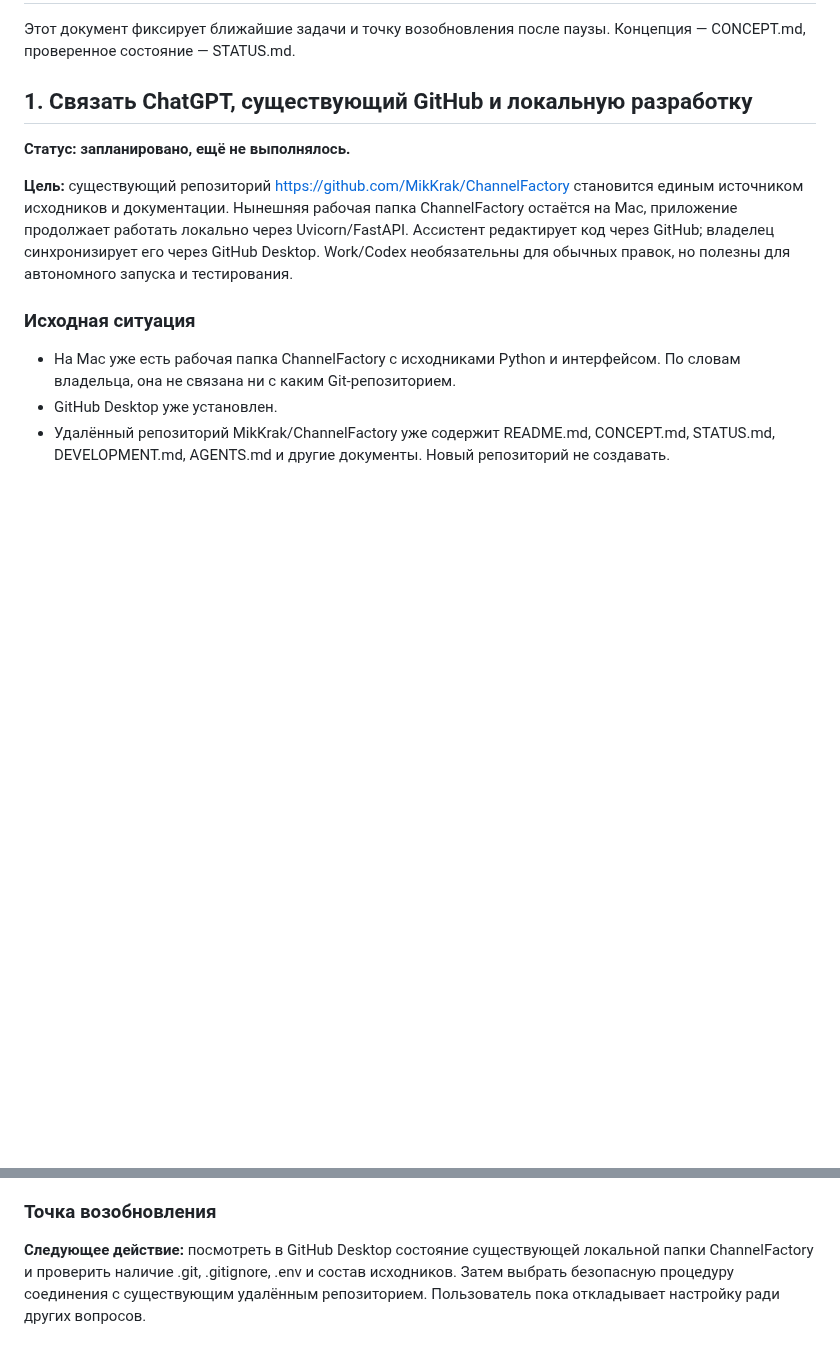
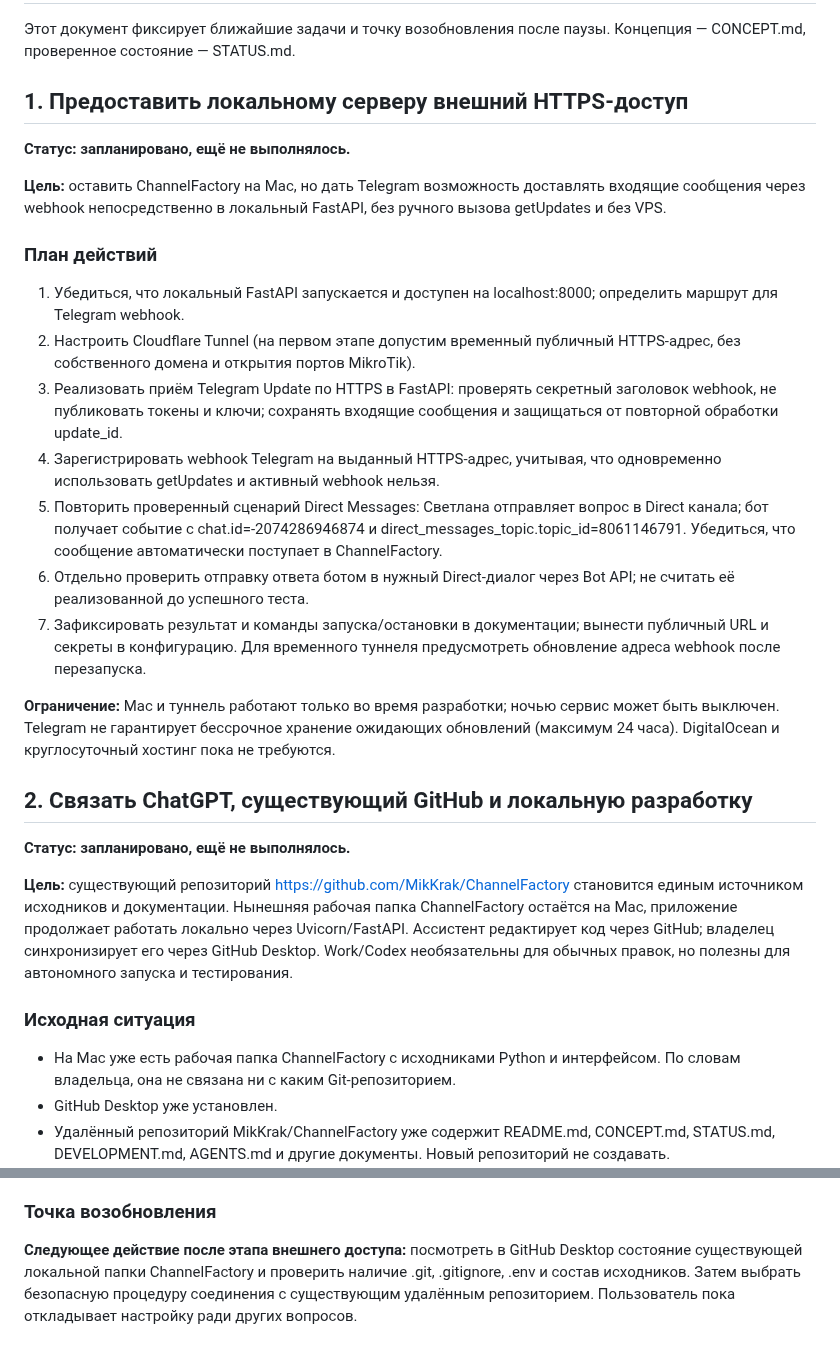
Before and after one commit to MikKrak/ChannelFactory, a Markdown page: WORK_PLAN.md, 2 parts joined by grey strips. Drawn GitHub-style; blank space fills up the shorter version.

Commit message:
Plan local HTTPS tunnel and Telegram webhook before GitHub migration

```diff
--- a/WORK_PLAN.md
+++ b/WORK_PLAN.md
@@ -2,7 +2,25 @@
 
 Этот документ фиксирует ближайшие задачи и точку возобновления после паузы. Концепция — CONCEPT.md, проверенное состояние — STATUS.md.
 
-## 1. Связать ChatGPT, существующий GitHub и локальную разработку
+## 1. Предоставить локальному серверу внешний HTTPS-доступ
+
+**Статус: запланировано, ещё не выполнялось.**
+
+**Цель:** оставить ChannelFactory на Mac, но дать Telegram возможность доставлять входящие сообщения через webhook непосредственно в локальный FastAPI, без ручного вызова getUpdates и без VPS.
+
+### План действий
+
+1. Убедиться, что локальный FastAPI запускается и доступен на localhost:8000; определить маршрут для Telegram webhook.
+2. Настроить Cloudflare Tunnel (на первом этапе допустим временный публичный HTTPS-адрес, без собственного домена и открытия портов MikroTik).
+3. Реализовать приём Telegram Update по HTTPS в FastAPI: проверять секретный заголовок webhook, не публиковать токены и ключи; сохранять входящие сообщения и защищаться от повторной обработки update_id.
+4. Зарегистрировать webhook Telegram на выданный HTTPS-адрес, учитывая, что одновременно использовать getUpdates и активный webhook нельзя.
+5. Повторить проверенный сценарий Direct Messages: Светлана отправляет вопрос в Direct канала; бот получает событие с chat.id=-2074286946874 и direct_messages_topic.topic_id=8061146791. Убедиться, что сообщение автоматически поступает в ChannelFactory.
+6. Отдельно проверить отправку ответа ботом в нужный Direct-диалог через Bot API; не считать её реализованной до успешного теста.
+7. Зафиксировать результат и команды запуска/остановки в документации; вынести публичный URL и секреты в конфигурацию. Для временного туннеля предусмотреть обновление адреса webhook после перезапуска.
+
+**Ограничение:** Mac и туннель работают только во время разработки; ночью сервис может быть выключен. Telegram не гарантирует бессрочное хранение ожидающих обновлений (максимум 24 часа). DigitalOcean и круглосуточный хостинг пока не требуются.
+
+## 2. Связать ChatGPT, существующий GitHub и локальную разработку
 
 **Статус: запланировано, ещё не выполнялось.**
 
@@ -33,4 +51,4 @@
 
 ### Точка возобновления
 
-**Следующее действие:** посмотреть в GitHub Desktop состояние существующей локальной папки ChannelFactory и проверить наличие .git, .gitignore, .env и состав исходников. Затем выбрать безопасную процедуру соединения с существующим удалённым репозиторием. Пользователь пока откладывает настройку ради других вопросов.
+**Следующее действие после этапа внешнего доступа:** посмотреть в GitHub Desktop состояние существующей локальной папки ChannelFactory и проверить наличие .git, .gitignore, .env и состав исходников. Затем выбрать безопасную процедуру соединения с существующим удалённым репозиторием. Пользователь пока откладывает настройку ради других вопросов.
```
